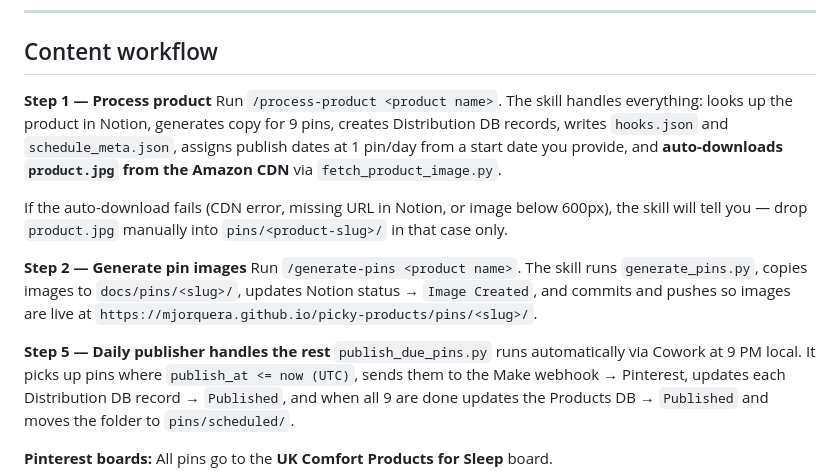
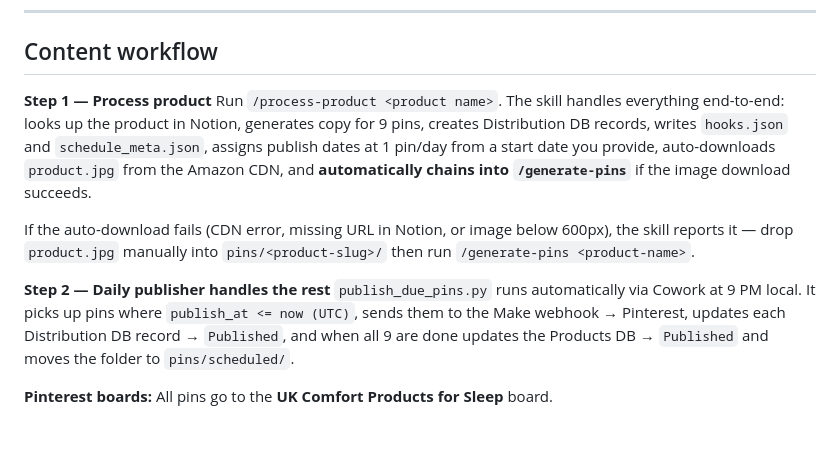
Before and after one commit to mjorquera/picky-products, a Markdown page: CLAUDE.md, the part around the change. Rendered like a GitHub page; blank space fills up the shorter version.

Commit message:
bye: update skills from session 2026-05-24
- CLAUDE.md: content workflow now reflects that /process-product auto-chains into /generate-pins; manual Step 2 is fallback only

Co-Authored-By: Claude Sonnet 4.6 (1M context) <noreply@anthropic.com>

```diff
--- a/CLAUDE.md
+++ b/CLAUDE.md
@@ -36,14 +36,11 @@ Picky Products is a Pinterest-focused affiliate marketing side project. The goal
 ## Content workflow
 
 **Step 1 — Process product**
-Run `/process-product <product name>`. The skill handles everything: looks up the product in Notion, generates copy for 9 pins, creates Distribution DB records, writes `hooks.json` and `schedule_meta.json`, assigns publish dates at 1 pin/day from a start date you provide, and **auto-downloads `product.jpg` from the Amazon CDN** via `fetch_product_image.py`.
+Run `/process-product <product name>`. The skill handles everything end-to-end: looks up the product in Notion, generates copy for 9 pins, creates Distribution DB records, writes `hooks.json` and `schedule_meta.json`, assigns publish dates at 1 pin/day from a start date you provide, auto-downloads `product.jpg` from the Amazon CDN, and **automatically chains into `/generate-pins`** if the image download succeeds.
 
-If the auto-download fails (CDN error, missing URL in Notion, or image below 600px), the skill will tell you — drop `product.jpg` manually into `pins/<product-slug>/` in that case only.
+If the auto-download fails (CDN error, missing URL in Notion, or image below 600px), the skill reports it — drop `product.jpg` manually into `pins/<product-slug>/` then run `/generate-pins <product-name>`.
 
-**Step 2 — Generate pin images**
-Run `/generate-pins <product name>`. The skill runs `generate_pins.py`, copies images to `docs/pins/<slug>/`, updates Notion status → `Image Created`, and commits and pushes so images are live at `https://mjorquera.github.io/picky-products/pins/<slug>/`.
-
-**Step 5 — Daily publisher handles the rest**
+**Step 2 — Daily publisher handles the rest**
 `publish_due_pins.py` runs automatically via Cowork at 9 PM local. It picks up pins where `publish_at <= now (UTC)`, sends them to the Make webhook → Pinterest, updates each Distribution DB record → `Published`, and when all 9 are done updates the Products DB → `Published` and moves the folder to `pins/scheduled/`.
 
 **Pinterest boards:** All pins go to the **UK Comfort Products for Sleep** board.
```
